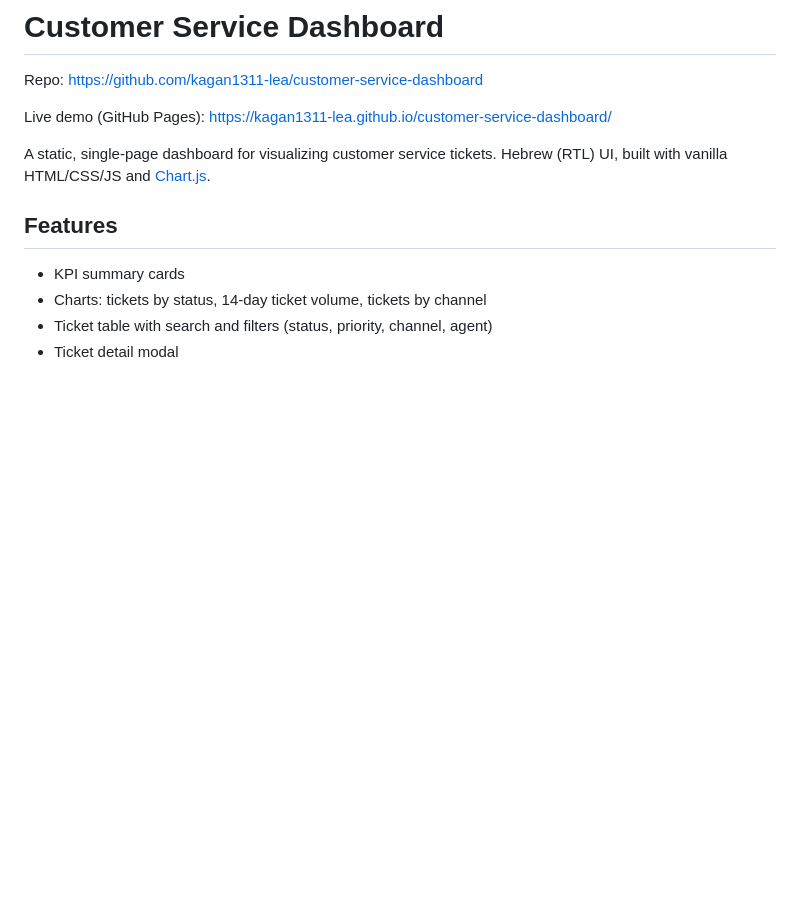
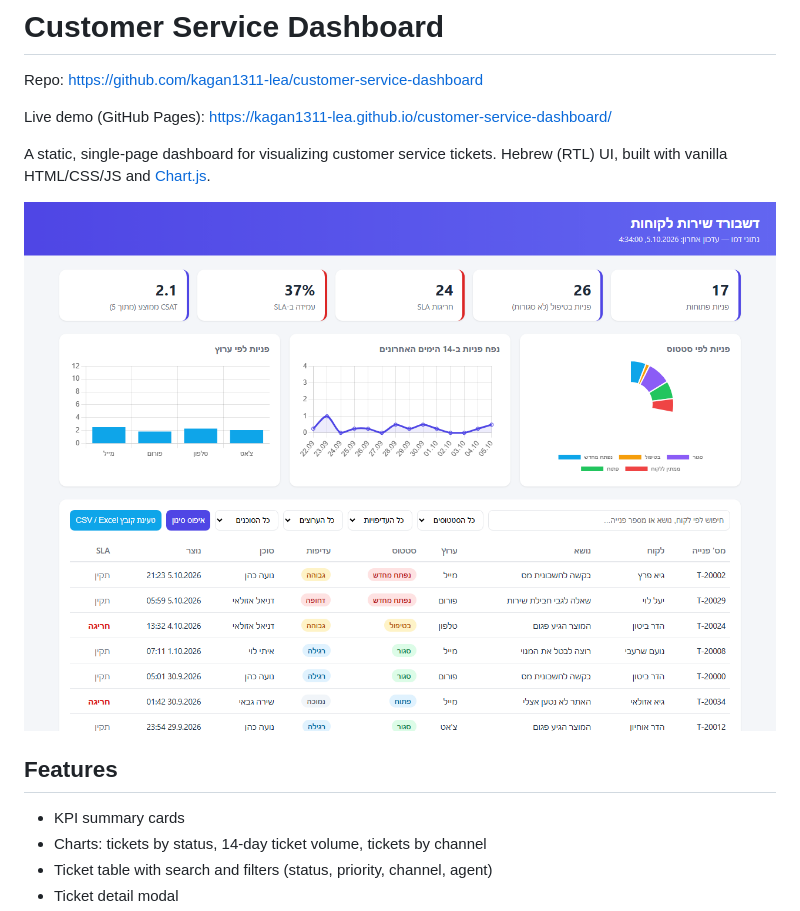
Before and after one commit to kagan1311-lea/customer-service-dashboard, a Markdown page: README.md, the part around the change. Drawn GitHub-style; pictures changed too: docs/screenshot.png (added); blank space fills up the shorter version.

Commit message:
README: add dashboard screenshot
Co-Authored-By: Claude Sonnet 5 <noreply@anthropic.com>

```diff
--- a/README.md
+++ b/README.md
@@ -5,6 +5,8 @@ Repo: https://github.com/kagan1311-lea/customer-service-dashboard
 Live demo (GitHub Pages): https://kagan1311-lea.github.io/customer-service-dashboard/
 
 A static, single-page dashboard for visualizing customer service tickets. Hebrew (RTL) UI, built with vanilla HTML/CSS/JS and [Chart.js](https://www.chartjs.org/).
+
+![Dashboard screenshot](docs/screenshot.png)
 
 ## Features
 
```
